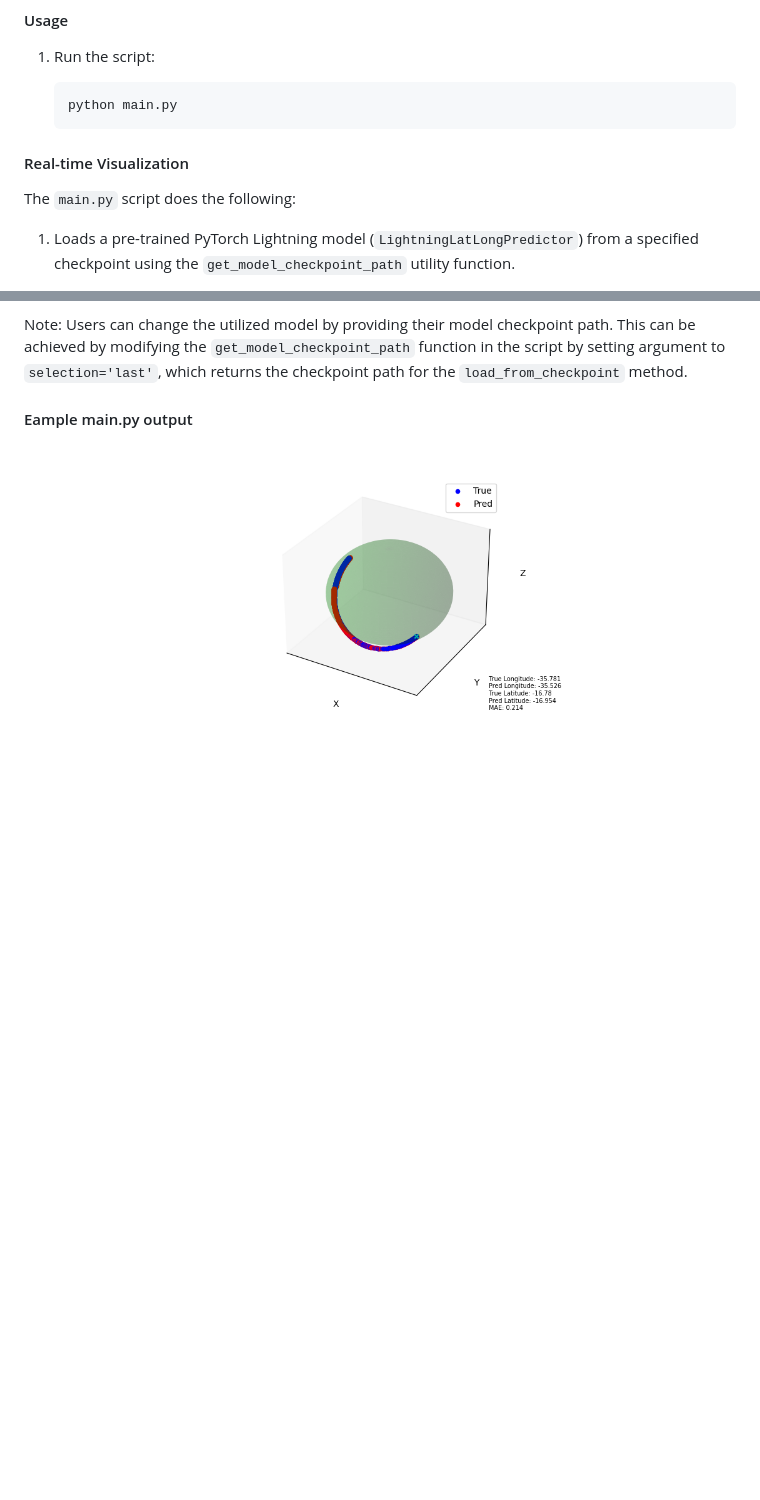
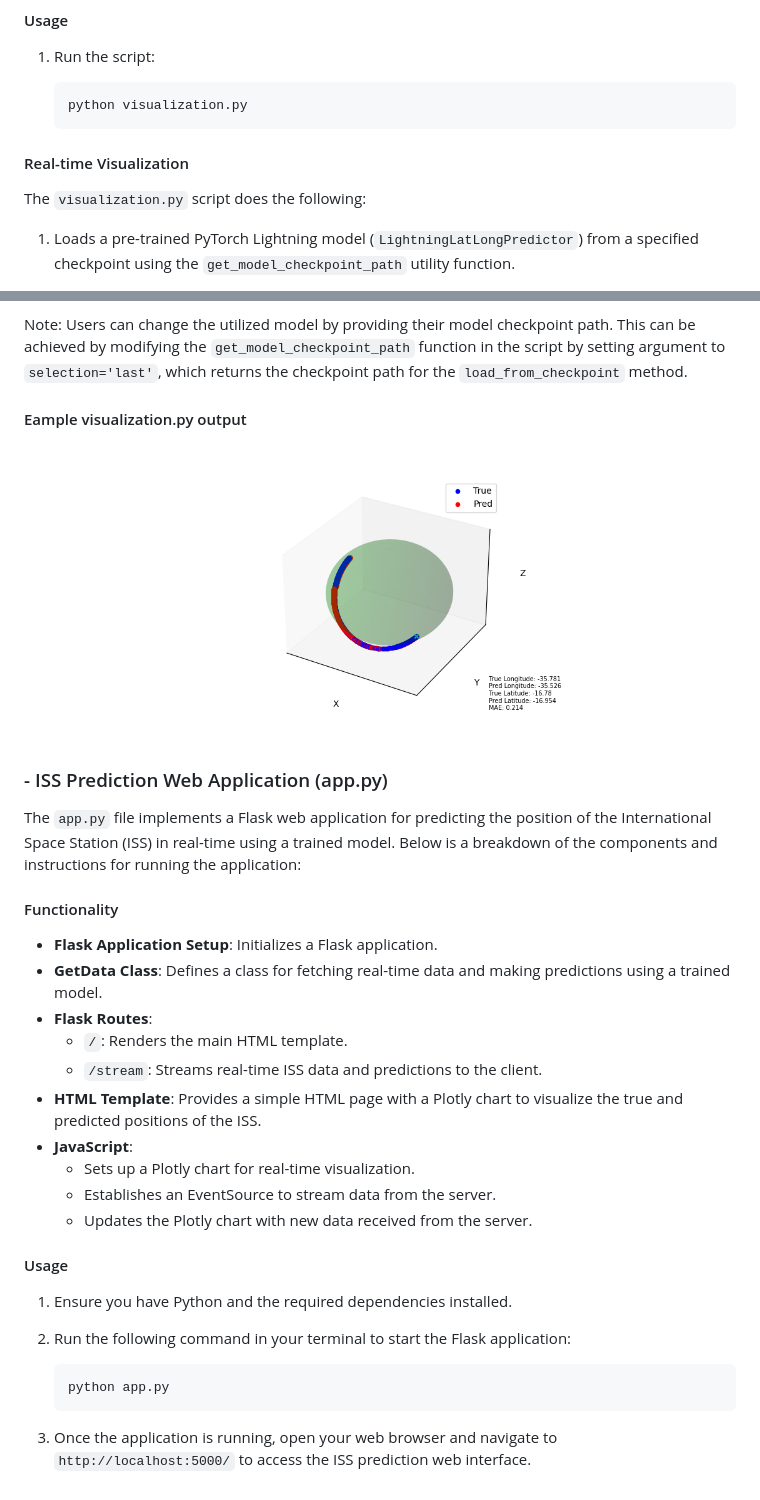
Before and after one commit to Dawidemm/iss-position-prediction, a Markdown page: README.md, 2 parts joined by grey strips. Drawn GitHub-style; blank space fills up the shorter version.

Commit message:
refactor: add description of app.py

````diff
--- a/README.md
+++ b/README.md
@@ -93,12 +93,12 @@ This script provides a real-time visualization of the predictions made by the tr
 1. Run the script:
 
     ```bash
-    python main.py
+    python visualization.py
     ```
 
 #### Real-time Visualization
 
-The `main.py` script does the following:
+The `visualization.py` script does the following:
 
 1. Loads a pre-trained PyTorch Lightning model (`LightningLatLongPredictor`) from a specified checkpoint using the `get_model_checkpoint_path` utility function.
 
@@ -117,7 +117,36 @@ The `main.py` script does the following:
 
 Note: Users can change the utilized model by providing their model checkpoint path. This can be achieved by modifying the `get_model_checkpoint_path` function in the script by setting argument to `selection='last'`, which returns the checkpoint path for the `load_from_checkpoint` method.
 
-#### Eample main.py output
+#### Eample visualization.py output
 <p align='center'>
     <img src='images/iss_visualization.png' alt='Real-time Visualization' width='400' height='400'>
 </p>
+
+
+### - ISS Prediction Web Application (app.py)
+
+The `app.py` file implements a Flask web application for predicting the position of the International Space Station (ISS) in real-time using a trained model. Below is a breakdown of the components and instructions for running the application:
+
+#### Functionality
+
+- **Flask Application Setup**: Initializes a Flask application.
+- **GetData Class**: Defines a class for fetching real-time data and making predictions using a trained model.
+- **Flask Routes**:
+  - `/`: Renders the main HTML template.
+  - `/stream`: Streams real-time ISS data and predictions to the client.
+- **HTML Template**: Provides a simple HTML page with a Plotly chart to visualize the true and predicted positions of the ISS.
+- **JavaScript**:
+  - Sets up a Plotly chart for real-time visualization.
+  - Establishes an EventSource to stream data from the server.
+  - Updates the Plotly chart with new data received from the server.
+
+#### Usage
+
+1. Ensure you have Python and the required dependencies installed.
+2. Run the following command in your terminal to start the Flask application:
+
+    ```bash
+    python app.py
+    ```
+
+3. Once the application is running, open your web browser and navigate to `http://localhost:5000/` to access the ISS prediction web interface.
````
